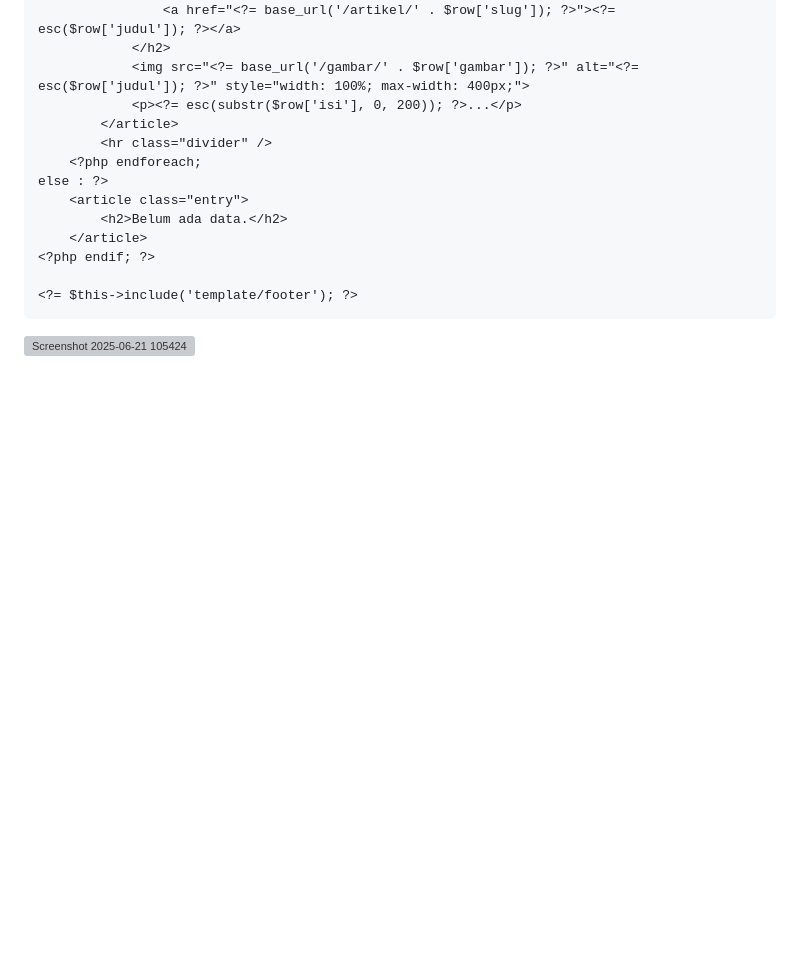
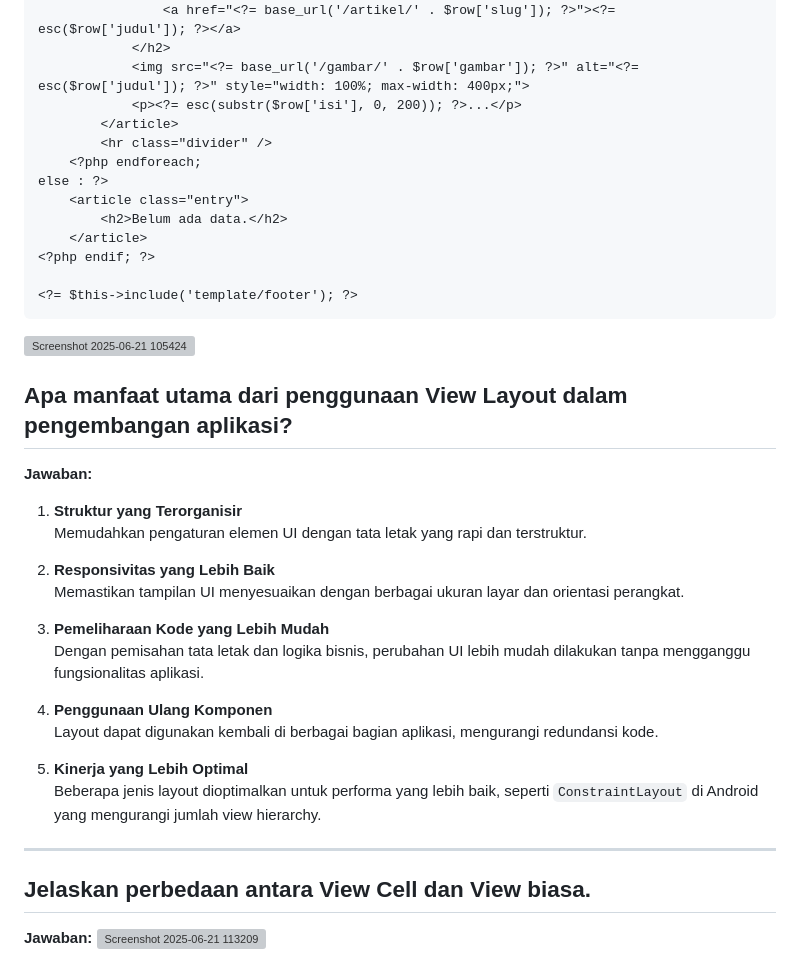
Before and after one commit to AfryanDhinarRestuPanggih/lab7web_, a Markdown page: README.md, the part around the change. Drawn GitHub-style; blank space fills up the shorter version; grey boxes are pictures that could not be loaded.

````diff
--- a/README.md
+++ b/README.md
@@ -717,3 +717,29 @@ else : ?>
 <?= $this->include('template/footer'); ?>
 ```
 ![Screenshot 2025-06-21 105424](https://github.com/user-attachments/assets/a01dbcca-3a84-4df7-bc5f-274b4a8cd03e)
+
+## Apa manfaat utama dari penggunaan View Layout dalam pengembangan aplikasi?
+
+**Jawaban:**
+
+1. **Struktur yang Terorganisir**
+   Memudahkan pengaturan elemen UI dengan tata letak yang rapi dan terstruktur.
+
+2. **Responsivitas yang Lebih Baik**
+   Memastikan tampilan UI menyesuaikan dengan berbagai ukuran layar dan orientasi perangkat.
+
+3. **Pemeliharaan Kode yang Lebih Mudah**
+   Dengan pemisahan tata letak dan logika bisnis, perubahan UI lebih mudah dilakukan tanpa mengganggu fungsionalitas aplikasi.
+
+4. **Penggunaan Ulang Komponen**
+   Layout dapat digunakan kembali di berbagai bagian aplikasi, mengurangi redundansi kode.
+
+5. **Kinerja yang Lebih Optimal**
+   Beberapa jenis layout dioptimalkan untuk performa yang lebih baik, seperti `ConstraintLayout` di Android yang mengurangi jumlah view hierarchy.
+
+---
+
+## Jelaskan perbedaan antara View Cell dan View biasa.
+
+**Jawaban:**
+![Screenshot 2025-06-21 113209](https://github.com/user-attachments/assets/2e36d5e5-f08c-420c-aa63-8a6d58b18f8c)
````
